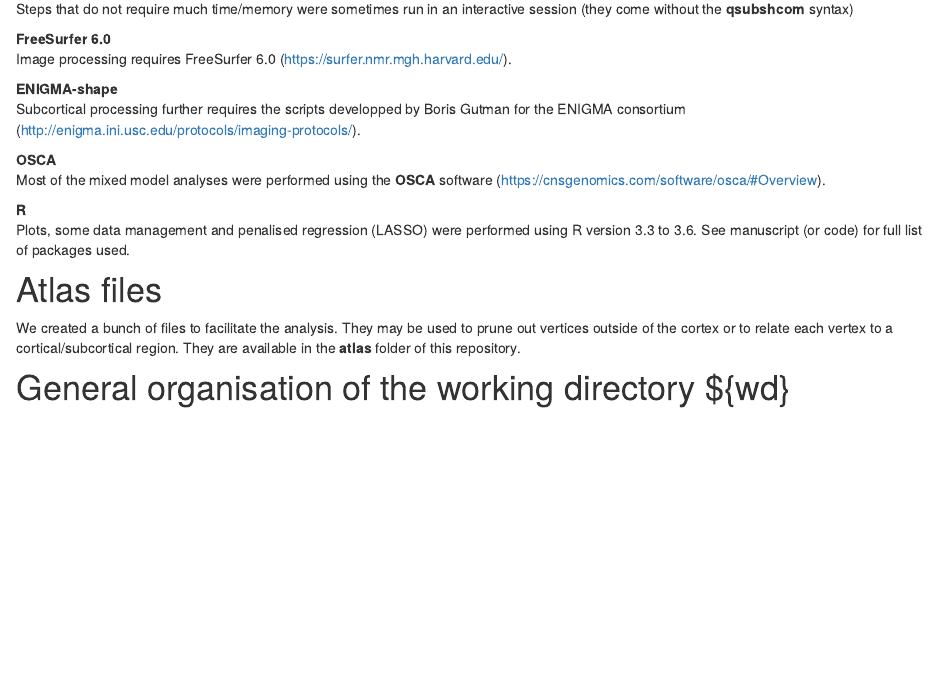
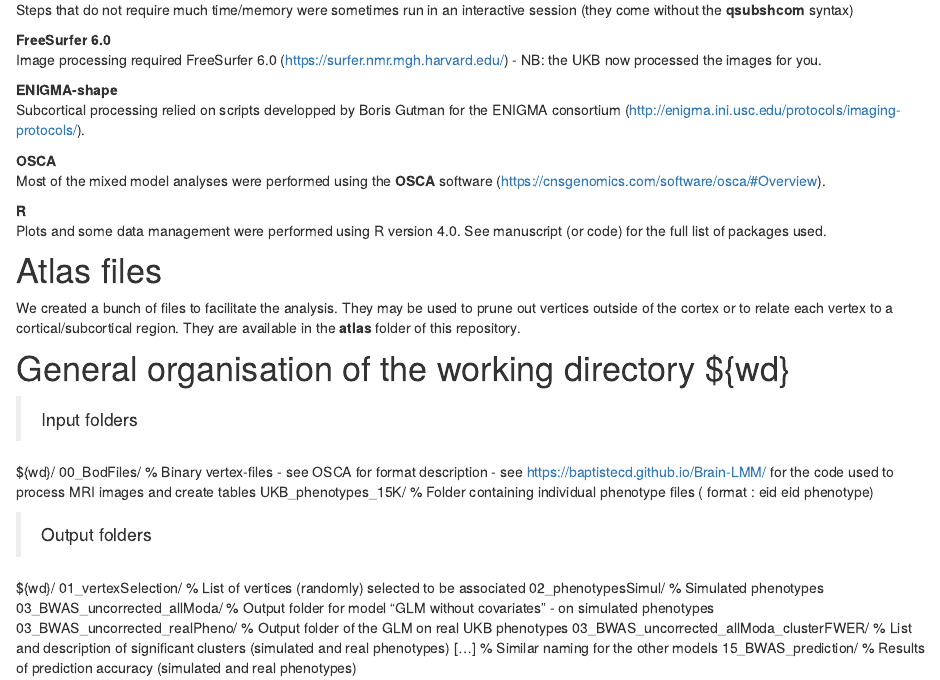
Before and after one commit to baptisteCD/Brain-Mapping-LMM, an R Markdown document (index.Rmd): the page in a window 1100 px wide, from 670 px down before the commit and from 650 px down after it, so that both start at the same text. Rendered offline with R 4.5, knitr and Pandoc, with nearby package versions; drawn as R Markdown's standard HTML page in place of the format the file asks for.

Commit message:
Update index.Rmd

```diff
--- a/index.Rmd
+++ b/index.Rmd
@@ -22,16 +21,16 @@ In short, **qsubshcom** is a job submission wrapper that adapts automatically to
 Steps that do not require much time/memory were sometimes run in an interactive session (they come without the **qsubshcom** syntax)
 
 **FreeSurfer 6.0**\
-Image processing requires FreeSurfer 6.0 (<https://surfer.nmr.mgh.harvard.edu/>).
+Image processing required FreeSurfer 6.0 (<https://surfer.nmr.mgh.harvard.edu/>) - NB: the UKB now processed the images for you.
 
 **ENIGMA-shape**\
-Subcortical processing further requires the scripts developped by Boris Gutman for the ENIGMA consortium (<http://enigma.ini.usc.edu/protocols/imaging-protocols/>).
+Subcortical processing relied on scripts developped by Boris Gutman for the ENIGMA consortium (<http://enigma.ini.usc.edu/protocols/imaging-protocols/>).
 
 **OSCA**\
 Most of the mixed model analyses were performed using the **OSCA** software (<https://cnsgenomics.com/software/osca/#Overview>).
 
 **R**\
-Plots, some data management and penalised regression (LASSO) were performed using R version 3.3 to 3.6. See manuscript (or code) for full list of packages used.
+Plots and some data management were performed using R version 4.0. See manuscript (or code) for the full list of packages used.
 
 # Atlas files
 
@@ -39,3 +38,20 @@ We created a bunch of files to facilitate the analysis. They may be used to prun
 They are available in the **atlas** folder of this repository.
 
 # General organisation of the working directory ${wd}
+
+> Input folders
+
+${wd}/
+        00_BodFiles/                                % Binary vertex-files - see OSCA for format description - see                                 https://baptistecd.github.io/Brain-LMM/ for the code used to process MRI images and create tables
+        UKB_phenotypes_15K/                         % Folder containing individual phenotype files ( format : eid eid phenotype)
+
+> Output folders
+
+${wd}/
+        01_vertexSelection/                         % List of vertices (randomly) selected to be associated
+        02_phenotypesSimul/                         % Simulated phenotypes
+        03_BWAS_uncorrected_allModa/                % Output folder for model "GLM without covariates" - on simulated phenotypes
+        03_BWAS_uncorrected_realPheno/              % Output folder of the GLM on real UKB phenotypes
+        03_BWAS_uncorrected_allModa_clusterFWER/    % List and description of significant clusters (simulated and real phenotypes)
+        [...]                                       % Similar naming for the other models
+        15_BWAS_prediction/                         % Results of prediction accuracy (simulated and real phenotypes)
```
Also changed, not shown: index.Rmd (1 more changed lines).
